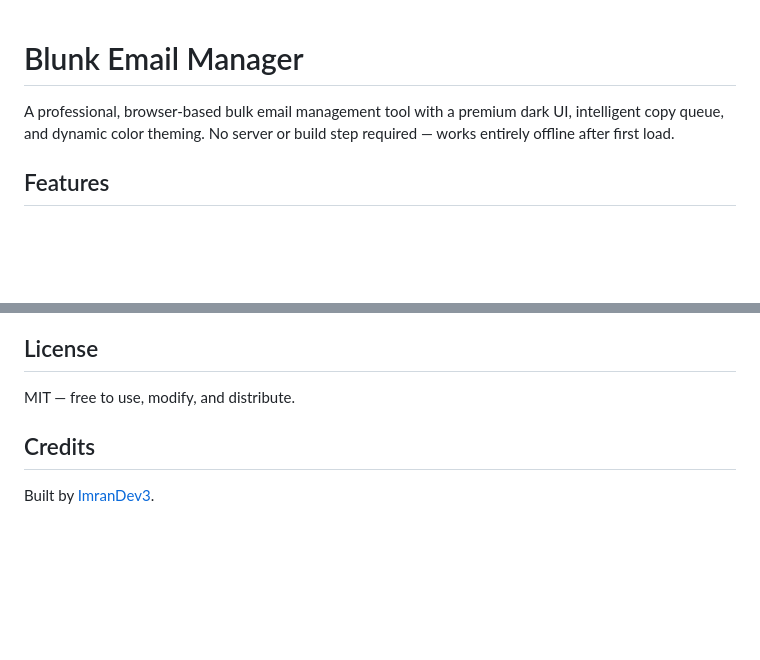
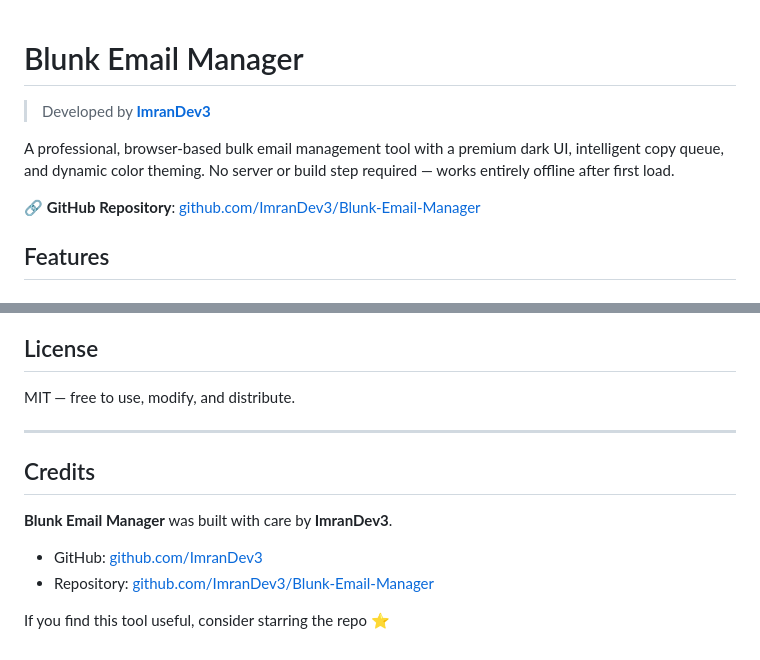
Before and after one commit to ImranDev3/Blunk-Email-Manager, a Markdown page: README.md, 2 parts joined by grey strips. Rendered like a GitHub page; blank space fills up the shorter version.

Commit message:
docs: add developer name + GitHub repo link prominently in title + credits

```diff
--- a/README.md
+++ b/README.md
@@ -1,6 +1,10 @@
 # Blunk Email Manager
 
+> Developed by [**ImranDev3**](https://github.com/ImranDev3)
+
 A professional, browser-based bulk email management tool with a premium dark UI, intelligent copy queue, and dynamic color theming. No server or build step required — works entirely offline after first load.
+
+🔗 **GitHub Repository**: [github.com/ImranDev3/Blunk-Email-Manager](https://github.com/ImranDev3/Blunk-Email-Manager)
 
 ## Features
 
@@ -114,6 +118,13 @@ cd Blunk-Email-Manager
 
 MIT — free to use, modify, and distribute.
 
+---
+
 ## Credits
 
-Built by [ImranDev3](https://github.com/ImranDev3).
+**Blunk Email Manager** was built with care by **ImranDev3**.
+
+- GitHub: [github.com/ImranDev3](https://github.com/ImranDev3)
+- Repository: [github.com/ImranDev3/Blunk-Email-Manager](https://github.com/ImranDev3/Blunk-Email-Manager)
+
+If you find this tool useful, consider starring the repo ⭐
```
